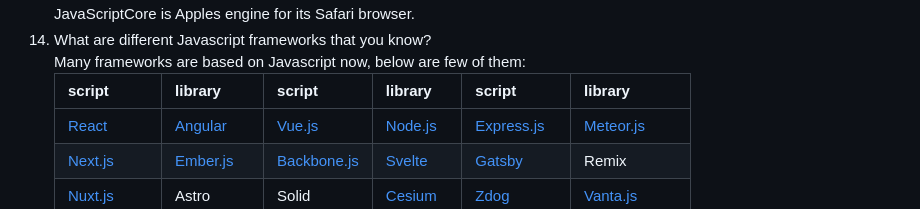
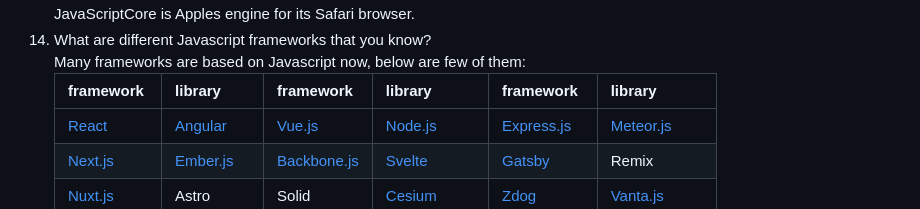
Before and after one commit to bbauska/JS-Tips-JavaScript, a Markdown page: README.md, the part around one of its changes. Rendered like a GitHub page.

```diff
--- a/README.md
+++ b/README.md
@@ -150,7 +150,7 @@ output:
   <li>What are different Javascript frameworks that you know?<br/>
     Many frameworks are based on Javascript now, below are few of them:
 
-| script  | library  | script  | library  | script  | library  |
+| framework  | library  | framework  | library  | framework  | library  |
 |---|---|---|---|---|---|
 | <a href="https://reactjs.org/" target="_blank">React</a>   | <a href="https://angularjs.org/" target="_blank">Angular</a>  | <a href="https://vuejs.org/" target="_blank">Vue.js</a>   | <a href="https://nodejs.org/en/" target="_blank">Node.js</a>   | <a href="https://expressjs.com/" target="_blank">Express.js</a>  | <a href="https://www.meteor.com/" target="_blank">Meteor.js</a> |
 | <a href="https://nextjs.org/" target="_blank">Next.js</a>  | <a href="https://emberjs.com/" target="_blank">Ember.js</a>  | <a href="https://backbonejs.org/" target="_blank">Backbone.js</a>  | <a href="https://svelte.dev/" target="_blank">Svelte</a>  | <a href="https://www.gatsbyjs.com/" target="_blank">Gatsby</a>  | Remix  |
```
Also changed, not shown: other parts of README.md (+2 -13 lines).
